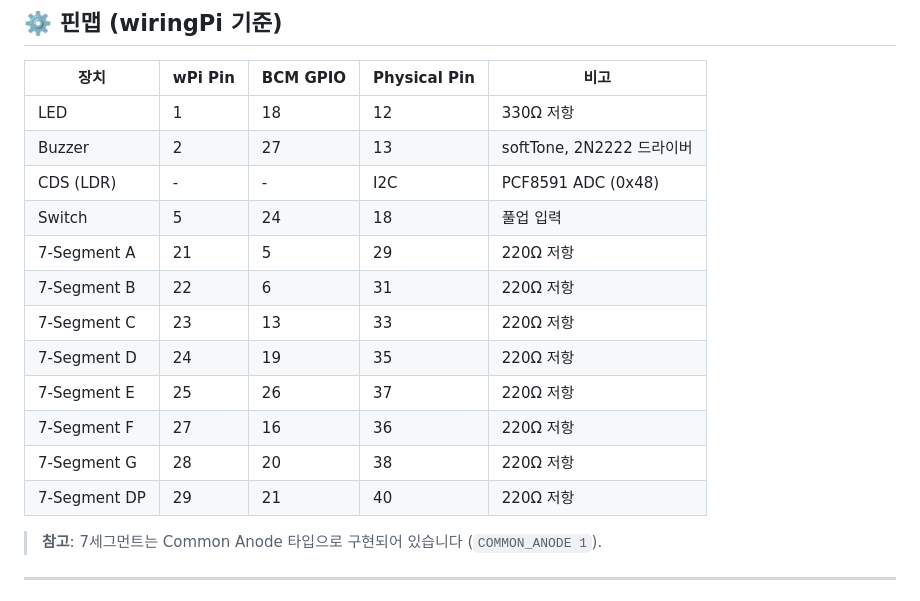
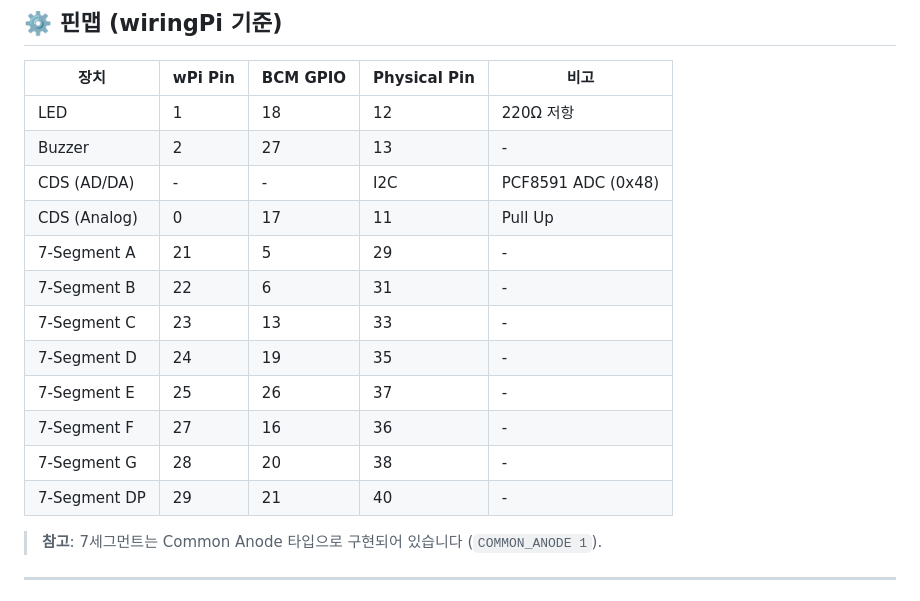
Before and after one commit to DevSunbi/VEDA_4Sensor_TCP_Control, a Markdown page: README.md, the part around the change. Rendered like a GitHub page.

Commit message:
Revise pin map details for components
Updated wiring information for components in the pin map.

```diff
--- a/README.md
+++ b/README.md
@@ -49,18 +49,18 @@ Raspberry Pi 4에서 동작하는 **TCP 기반 IoT 장치 원격 제어 시스
 
 | 장치 | wPi Pin | BCM GPIO | Physical Pin | 비고 |
 |------|---------|----------|--------------|------|
-| LED | 1 | 18 | 12 | 330Ω 저항 |
-| Buzzer | 2 | 27 | 13 | softTone, 2N2222 드라이버 |
-| CDS (LDR) | - | - | I2C | PCF8591 ADC (0x48) |
-| Switch | 5 | 24 | 18 | 풀업 입력 |
-| 7-Segment A | 21 | 5 | 29 | 220Ω 저항 |
-| 7-Segment B | 22 | 6 | 31 | 220Ω 저항 |
-| 7-Segment C | 23 | 13 | 33 | 220Ω 저항 |
-| 7-Segment D | 24 | 19 | 35 | 220Ω 저항 |
-| 7-Segment E | 25 | 26 | 37 | 220Ω 저항 |
-| 7-Segment F | 27 | 16 | 36 | 220Ω 저항 |
-| 7-Segment G | 28 | 20 | 38 | 220Ω 저항 |
-| 7-Segment DP | 29 | 21 | 40 | 220Ω 저항 |
+| LED | 1 | 18 | 12 | 220Ω 저항 |
+| Buzzer | 2 | 27 | 13 | - |
+| CDS (AD/DA) | - | - | I2C | PCF8591 ADC (0x48) |
+| CDS (Analog) | 0 | 17 | 11 | Pull Up |
+| 7-Segment A | 21 | 5 | 29 | - |
+| 7-Segment B | 22 | 6 | 31 | - |
+| 7-Segment C | 23 | 13 | 33 | - |
+| 7-Segment D | 24 | 19 | 35 | - |
+| 7-Segment E | 25 | 26 | 37 | - |
+| 7-Segment F | 27 | 16 | 36 | - |
+| 7-Segment G | 28 | 20 | 38 | - |
+| 7-Segment DP | 29 | 21 | 40 | - |
 
 > **참고**: 7세그먼트는 Common Anode 타입으로 구현되어 있습니다 (`COMMON_ANODE 1`).
 
```
